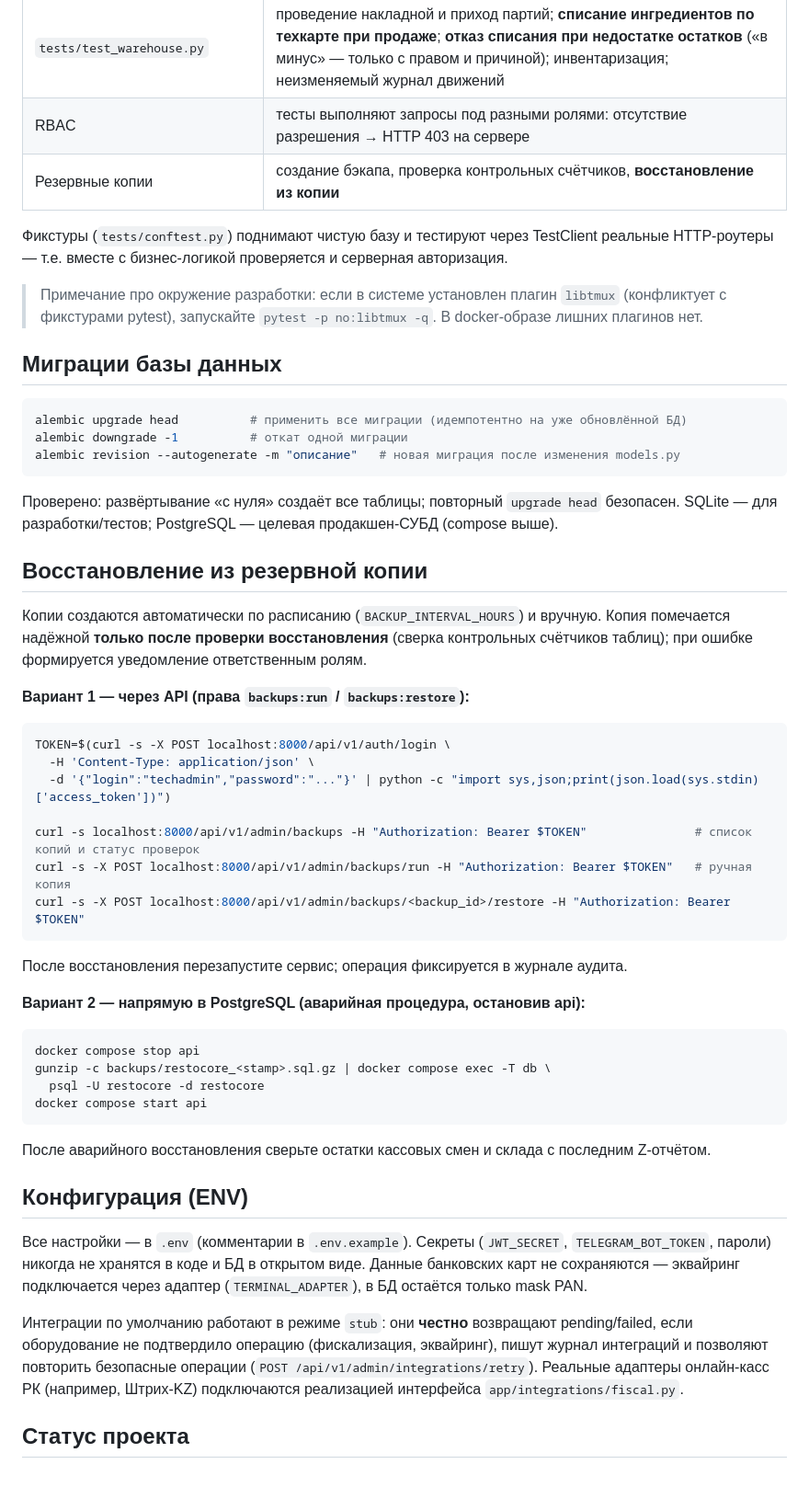
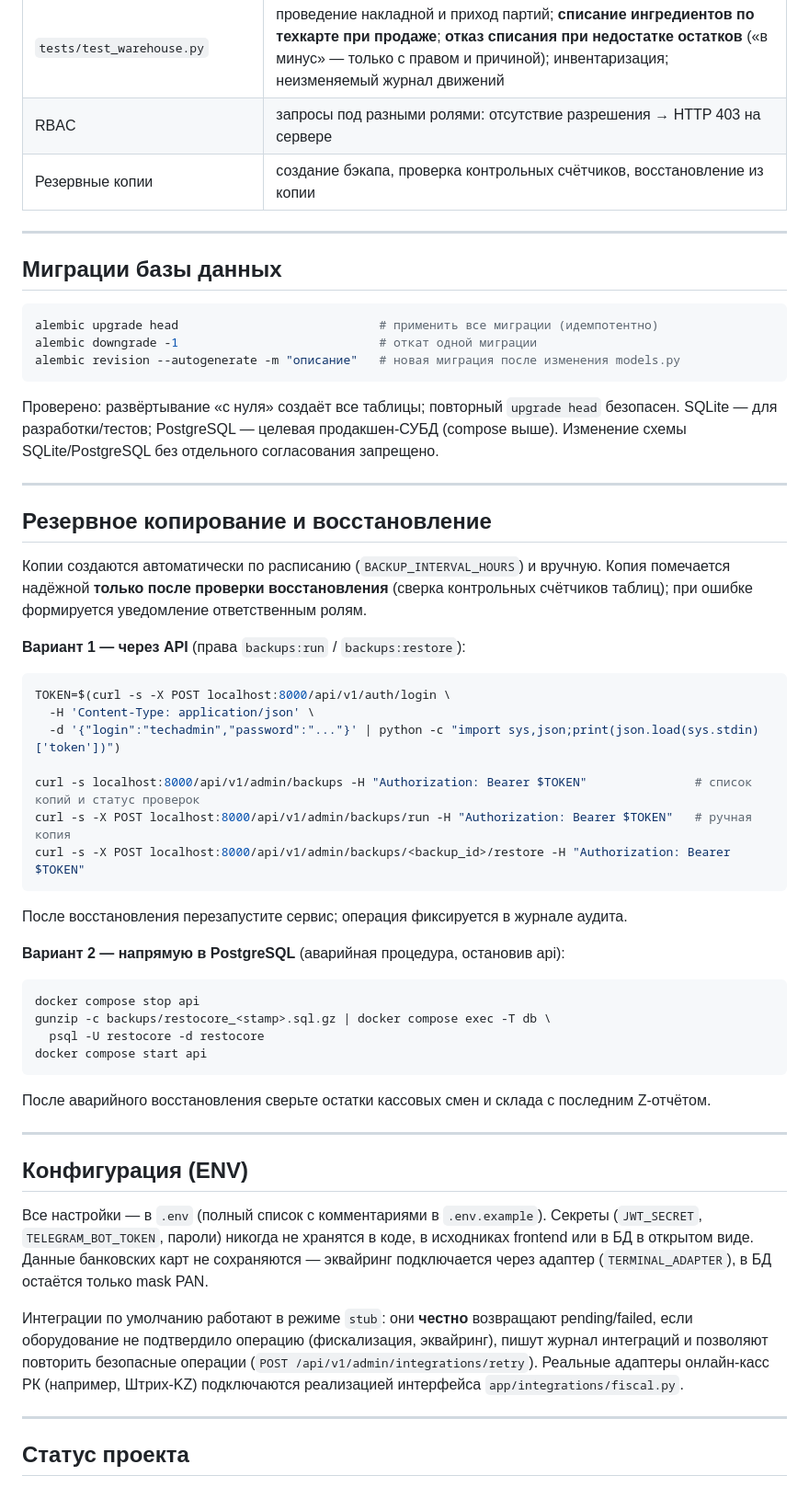
Before and after one commit to Isatau/automation-system, a Markdown page: README.md, the part around one of its changes. Shown at 92% size. GitHub-like rendering.

````diff
--- a/README.md
+++ b/README.md
@@ -109,64 +177,71 @@ pytest -q tests/test_warehouse.py          # отдельный модуль
 | `tests/test_shifts.py` | открытие смены с начальным остатком; внесение/изъятие/передача денег; **закрытие смены, расчёт ожидаемого остатка наличных и расхождения** (недостача/излишек); закрытая смена защищена от правок, reopen — только с правом и записью в аудит |
 | `tests/test_warehouse.py` | проведение накладной и приход партий; **списание ингредиентов по техкарте при продаже**; **отказ списания при недостатке остатков** («в минус» — только с правом и причиной); инвентаризация; неизменяемый журнал движений |
-| RBAC | тесты выполняют запросы под разными ролями: отсутствие разрешения → HTTP 403 на сервере |
-| Резервные копии | создание бэкапа, проверка контрольных счётчиков, **восстановление из копии** |
+| RBAC | запросы под разными ролями: отсутствие разрешения → HTTP 403 на сервере |
+| Резервные копии | создание бэкапа, проверка контрольных счётчиков, восстановление из копии |
 
-Фикстуры (`tests/conftest.py`) поднимают чистую базу и тестируют через TestClient реальные
-HTTP-роутеры — т.е. вместе с бизнес-логикой проверяется и серверная авторизация.
-
-> Примечание про окружение разработки: если в системе установлен плагин `libtmux`
-> (конфликтует с фикстурами pytest), запускайте `pytest -p no:libtmux -q`.
-> В docker-образе лишних плагинов нет.
+---
 
 ## Миграции базы данных
 
 ```bash
-alembic upgrade head          # применить все миграции (идемпотентно на уже обновлённой БД)
-alembic downgrade -1          # откат одной миграции
+alembic upgrade head                            # применить все миграции (идемпотентно)
+alembic downgrade -1                            # откат одной миграции
 alembic revision --autogenerate -m "описание"   # новая миграция после изменения models.py
 ```
 
 Проверено: развёртывание «с нуля» создаёт все таблицы; повторный `upgrade head` безопасен.
 SQLite — для разработки/тестов; PostgreSQL — целевая продакшен-СУБД (compose выше).
+Изменение схемы SQLite/PostgreSQL без отдельного согласования запрещено.
 
-## Восстановление из резервной копии
+---
+
+## Резервное копирование и восстановление
 
 Копии создаются автоматически по расписанию (`BACKUP_INTERVAL_HOURS`) и вручную.
 Копия помечается надёжной **только после проверки восстановления** (сверка контрольных
 счётчиков таблиц); при ошибке формируется уведомление ответственным ролям.
 
-**Вариант 1 — через API (права `backups:run` / `backups:restore`):**
+**Вариант 1 — через API** (права `backups:run` / `backups:restore`):
+
 ```bash
 TOKEN=$(curl -s -X POST localhost:8000/api/v1/auth/login \
   -H 'Content-Type: application/json' \
-  -d '{"login":"techadmin","password":"..."}' | python -c "import sys,json;print(json.load(sys.stdin)['access_token'])")
+  -d '{"login":"techadmin","password":"..."}' | python -c "import sys,json;print(json.load(sys.stdin)['token'])")
 
 curl -s localhost:8000/api/v1/admin/backups -H "Authorization: Bearer $TOKEN"               # список копий и статус проверок
 curl -s -X POST localhost:8000/api/v1/admin/backups/run -H "Authorization: Bearer $TOKEN"   # ручная копия
 curl -s -X POST localhost:8000/api/v1/admin/backups/<backup_id>/restore -H "Authorization: Bearer $TOKEN"
 ```
+
 После восстановления перезапустите сервис; операция фиксируется в журнале аудита.
 
-**Вариант 2 — напрямую в PostgreSQL (аварийная процедура, остановив api):**
+**Вариант 2 — напрямую в PostgreSQL** (аварийная процедура, остановив api):
+
 ```bash
 docker compose stop api
 gunzip -c backups/restocore_<stamp>.sql.gz | docker compose exec -T db \
   psql -U restocore -d restocore
 docker compose start api
 ```
+
 После аварийного восстановления сверьте остатки кассовых смен и склада с последним Z-отчётом.
+
+---
 
 ## Конфигурация (ENV)
 
-Все настройки — в `.env` (комментарии в `.env.example`). Секреты (`JWT_SECRET`,
-`TELEGRAM_BOT_TOKEN`, пароли) никогда не хранятся в коде и БД в открытом виде. Данные
-банковских карт не сохраняются — эквайринг подключается через адаптер (`TERMINAL_ADAPTER`),
-в БД остаётся только mask PAN.
+Все настройки — в `.env` (полный список с комментариями в `.env.example`). Секреты
+(`JWT_SECRET`, `TELEGRAM_BOT_TOKEN`, пароли) никогда не хранятся в коде, в исходниках
+frontend или в БД в открытом виде. Данные банковских карт не сохраняются — эквайринг
+подключается через адаптер (`TERMINAL_ADAPTER`), в БД остаётся только mask PAN.
 
 Интеграции по умолчанию работают в режиме `stub`: они **честно** возвращают pending/failed,
 если оборудование не подтвердило операцию (фискализация, эквайринг), пишут журнал интеграций
 и позволяют повторить безопасные операции (`POST /api/v1/admin/integrations/retry`). Реальные
-адаптеры онлайн-касс РК (например, Штрих-KZ) подключаются реализацией интерфейса `app/integrations/fiscal.py`.
+адаптеры онлайн-касс РК (например, Штрих-KZ) подключаются реализацией интерфейса
+`app/integrations/fiscal.py`.
+
+---
 
 ## Статус проекта
 
````
Also changed, not shown: other parts of README.md (+138 -57 lines).
